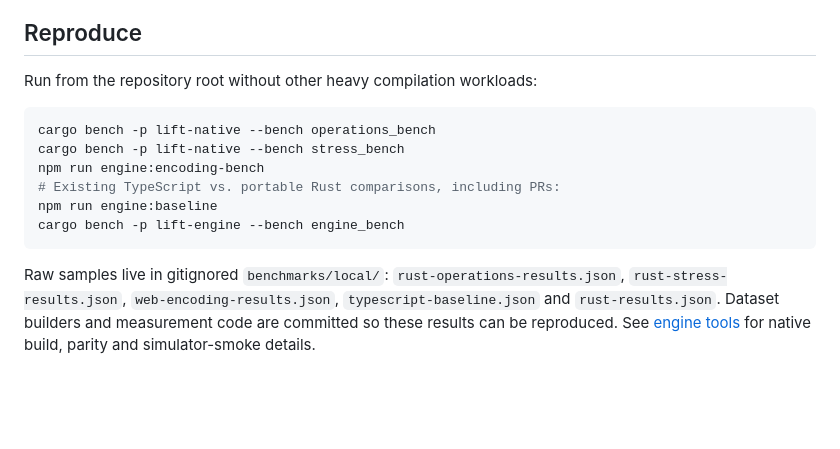
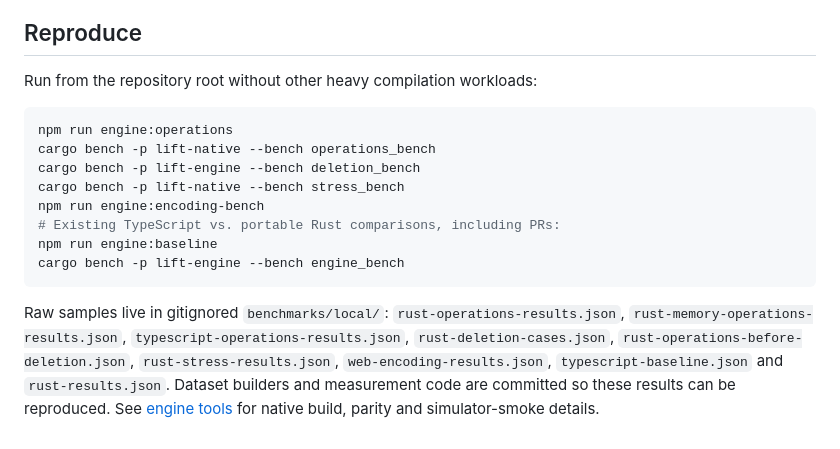
Before and after one commit to bsule/Workout-Tracker, a Markdown page: docs/benchmarks.md, the part around the change. Rendered like a GitHub page; blank space fills up the shorter version.

````diff
--- a/docs/benchmarks.md
+++ b/docs/benchmarks.md
@@ -191,7 +191,9 @@ may differ. This is not a browser animation or physical-device frame-rate test.
 Run from the repository root without other heavy compilation workloads:
 
 ```bash
+npm run engine:operations
 cargo bench -p lift-native --bench operations_bench
+cargo bench -p lift-engine --bench deletion_bench
 cargo bench -p lift-native --bench stress_bench
 npm run engine:encoding-bench
 # Existing TypeScript vs. portable Rust comparisons, including PRs:
@@ -200,6 +202,8 @@ cargo bench -p lift-engine --bench engine_bench
 ```
 
 Raw samples live in gitignored `benchmarks/local/`: `rust-operations-results.json`,
+`rust-memory-operations-results.json`, `typescript-operations-results.json`,
+`rust-deletion-cases.json`, `rust-operations-before-deletion.json`,
 `rust-stress-results.json`, `web-encoding-results.json`, `typescript-baseline.json`
 and `rust-results.json`. Dataset builders and measurement code are committed so
 these results can be reproduced. See [engine tools](../scripts/engine/README.md)
````
Also changed, not shown: README.md (+31 -19 lines).
